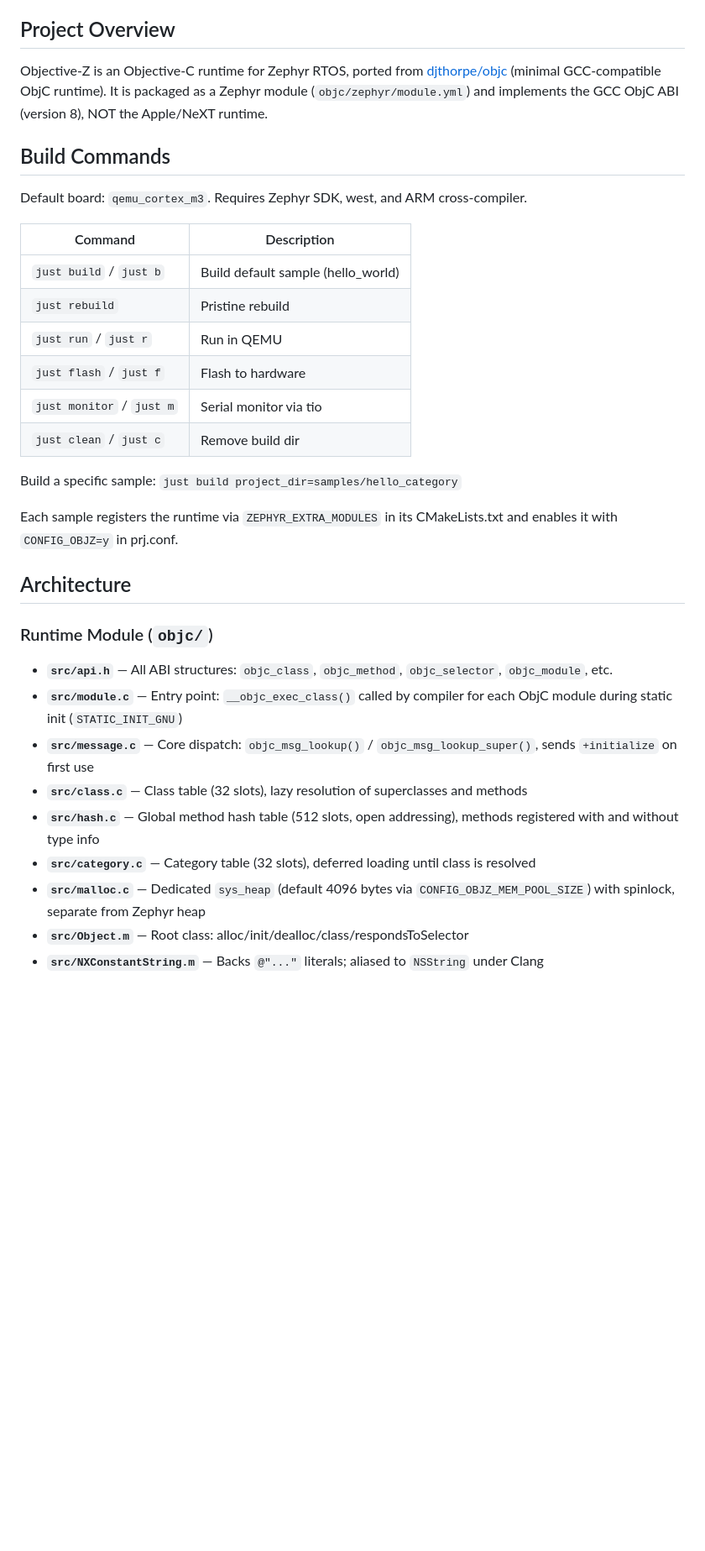
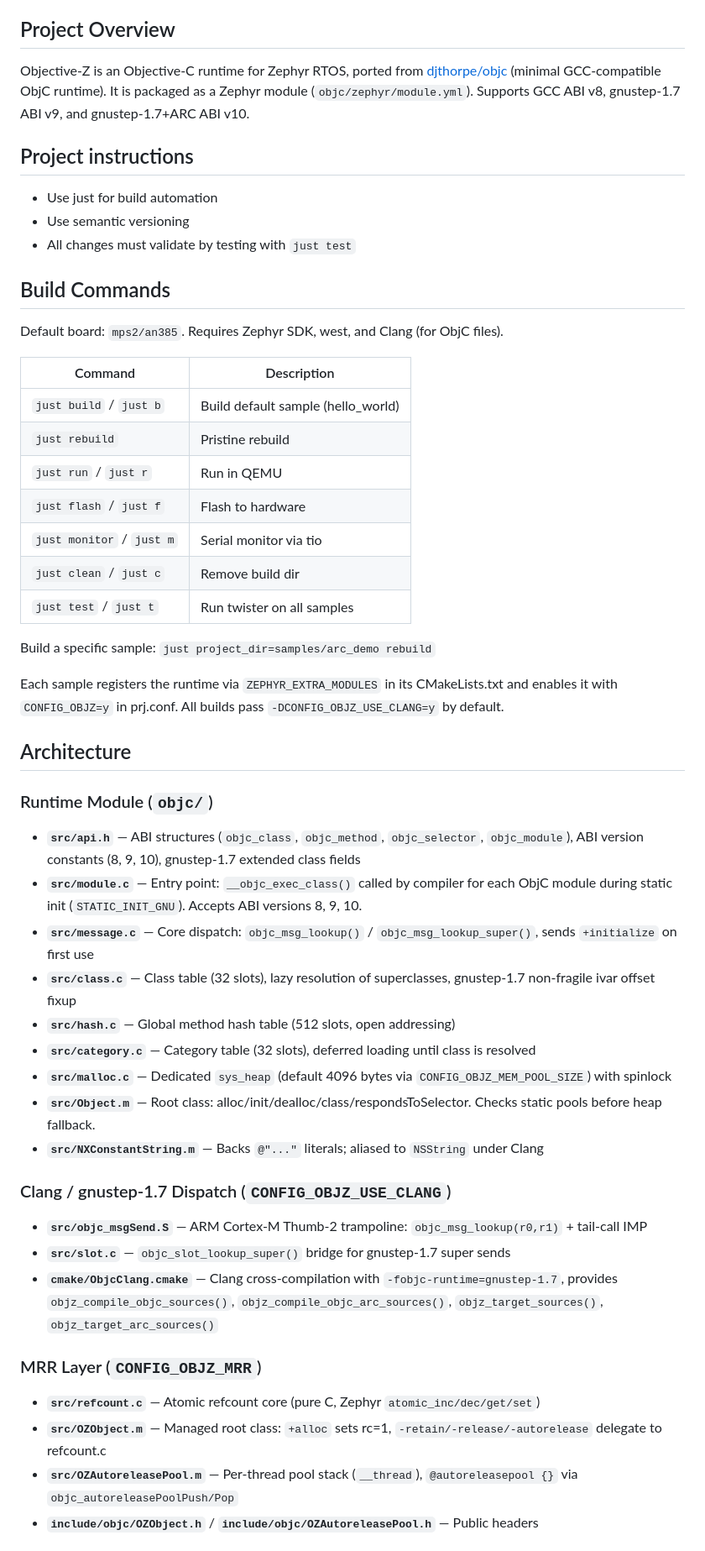
Before and after one commit to rodrigopex/objective-z, a Markdown page: CLAUDE.md, the part around one of its changes. Shown at 84% size. GitHub-like rendering; blank space fills up the shorter version.

Commit message:
docs: update CLAUDE.md for MRR, ARC, and static pools
Reflect gnustep-1.7 ABI (v9/v10), Clang-only build path,
MRR/ARC/static pool layers, new source files, conventional
commit format, and mps2/an385 default board.

```diff
--- a/CLAUDE.md
+++ b/CLAUDE.md
@@ -4,35 +4,56 @@ This file provides guidance to Claude Code (claude.ai/code) when working with co
 
 ## Project Overview
 
-Objective-Z is an Objective-C runtime for Zephyr RTOS, ported from [djthorpe/objc](https://github.com/djthorpe/objc) (minimal GCC-compatible ObjC runtime). It is packaged as a Zephyr module (`objc/zephyr/module.yml`) and implements the GCC ObjC ABI (version 8), NOT the Apple/NeXT runtime.
+Objective-Z is an Objective-C runtime for Zephyr RTOS, ported from [djthorpe/objc](https://github.com/djthorpe/objc) (minimal GCC-compatible ObjC runtime). It is packaged as a Zephyr module (`objc/zephyr/module.yml`). Supports GCC ABI v8, gnustep-1.7 ABI v9, and gnustep-1.7+ARC ABI v10.
+
+## Project instructions
+
+- Use just for build automation
+- Use semantic versioning
+- All changes must validate by testing with `just test`
 
 ## Build Commands
 
-Default board: `qemu_cortex_m3`. Requires Zephyr SDK, west, and ARM cross-compiler.
+Default board: `mps2/an385`. Requires Zephyr SDK, west, and Clang (for ObjC files).
 
-| Command | Description |
-|---------|-------------|
-| `just build` / `just b` | Build default sample (hello_world) |
-| `just rebuild` | Pristine rebuild |
-| `just run` / `just r` | Run in QEMU |
-| `just flash` / `just f` | Flash to hardware |
-| `just monitor` / `just m` | Serial monitor via tio |
-| `just clean` / `just c` | Remove build dir |
+| Command                    | Description                        |
+| -------------------------- | ---------------------------------- |
+| `just build` / `just b`   | Build default sample (hello_world) |
+| `just rebuild`             | Pristine rebuild                   |
+| `just run` / `just r`     | Run in QEMU                        |
+| `just flash` / `just f`   | Flash to hardware                  |
+| `just monitor` / `just m` | Serial monitor via tio             |
+| `just clean` / `just c`   | Remove build dir                   |
+| `just test` / `just t`    | Run twister on all samples         |
 
-Build a specific sample: `just build project_dir=samples/hello_category`
+Build a specific sample: `just project_dir=samples/arc_demo rebuild`
 
-Each sample registers the runtime via `ZEPHYR_EXTRA_MODULES` in its CMakeLists.txt and enables it with `CONFIG_OBJZ=y` in prj.conf.
+Each sample registers the runtime via `ZEPHYR_EXTRA_MODULES` in its CMakeLists.txt and enables it with `CONFIG_OBJZ=y` in prj.conf. All builds pass `-DCONFIG_OBJZ_USE_CLANG=y` by default.
 
 ## Architecture
 
 ### Runtime Module (`objc/`)
 
-- **`src/api.h`** — All ABI structures: `objc_class`, `objc_method`, `objc_selector`, `objc_module`, etc.
-- **`src/module.c`** — Entry point: `__objc_exec_class()` called by compiler for each ObjC module during static init (`STATIC_INIT_GNU`)
+- **`src/api.h`** — ABI structures (`objc_class`, `objc_method`, `objc_selector`, `objc_module`), ABI version constants (8, 9, 10), gnustep-1.7 extended class fields
+- **`src/module.c`** — Entry point: `__objc_exec_class()` called by compiler for each ObjC module during static init (`STATIC_INIT_GNU`). Accepts ABI versions 8, 9, 10.
 - **`src/message.c`** — Core dispatch: `objc_msg_lookup()` / `objc_msg_lookup_super()`, sends `+initialize` on first use
-- **`src/class.c`** — Class table (32 slots), lazy resolution of superclasses and methods
-- **`src/hash.c`** — Global method hash table (512 slots, open addressing), methods registered with and without type info
+- **`src/class.c`** — Class table (32 slots), lazy resolution of superclasses, gnustep-1.7 non-fragile ivar offset fixup
+- **`src/hash.c`** — Global method hash table (512 slots, open addressing)
 - **`src/category.c`** — Category table (32 slots), deferred loading until class is resolved
-- **`src/malloc.c`** — Dedicated `sys_heap` (default 4096 bytes via `CONFIG_OBJZ_MEM_POOL_SIZE`) with spinlock, separate from Zephyr heap
-- **`src/Object.m`** — Root class: alloc/init/dealloc/class/respondsToSelector
+- **`src/malloc.c`** — Dedicated `sys_heap` (default 4096 bytes via `CONFIG_OBJZ_MEM_POOL_SIZE`) with spinlock
+- **`src/Object.m`** — Root class: alloc/init/dealloc/class/respondsToSelector. Checks static pools before heap fallback.
 - **`src/NXConstantString.m`** — Backs `@"..."` literals; aliased to `NSString` under Clang
+
+### Clang / gnustep-1.7 Dispatch (`CONFIG_OBJZ_USE_CLANG`)
+
+- **`src/objc_msgSend.S`** — ARM Cortex-M Thumb-2 trampoline: `objc_msg_lookup(r0,r1)` + tail-call IMP
+- **`src/slot.c`** — `objc_slot_lookup_super()` bridge for gnustep-1.7 super sends
+- **`cmake/ObjcClang.cmake`** — Clang cross-compilation with `-fobjc-runtime=gnustep-1.7`, provides `objz_compile_objc_sources()`, `objz_compile_objc_arc_sources()`, `objz_target_sources()`, `objz_target_arc_sources()`
+
+### MRR Layer (`CONFIG_OBJZ_MRR`)
+
+- **`src/refcount.c`** — Atomic refcount core (pure C, Zephyr `atomic_inc/dec/get/set`)
+- **`src/OZObject.m`** — Managed root class: `+alloc` sets rc=1, `-retain/-release/-autorelease` delegate to refcount.c
+- **`src/OZAutoreleasePool.m`** — Per-thread pool stack (`__thread`), `@autoreleasepool {}` via `objc_autoreleasePoolPush/Pop`
+- **`include/objc/OZObject.h`** / **`include/objc/OZAutoreleasePool.h`** — Public headers
+
```
Also changed, not shown: other parts of CLAUDE.md (+12 -4 lines).
